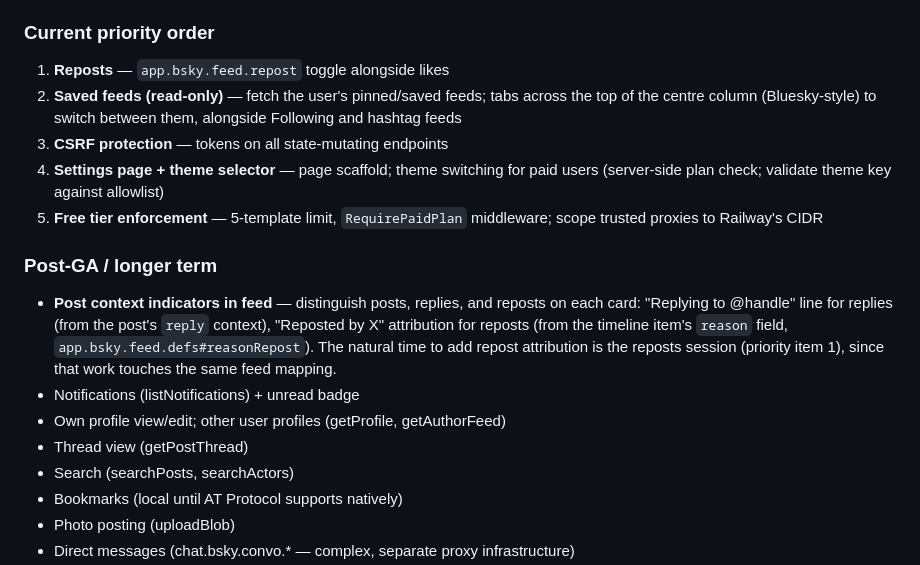
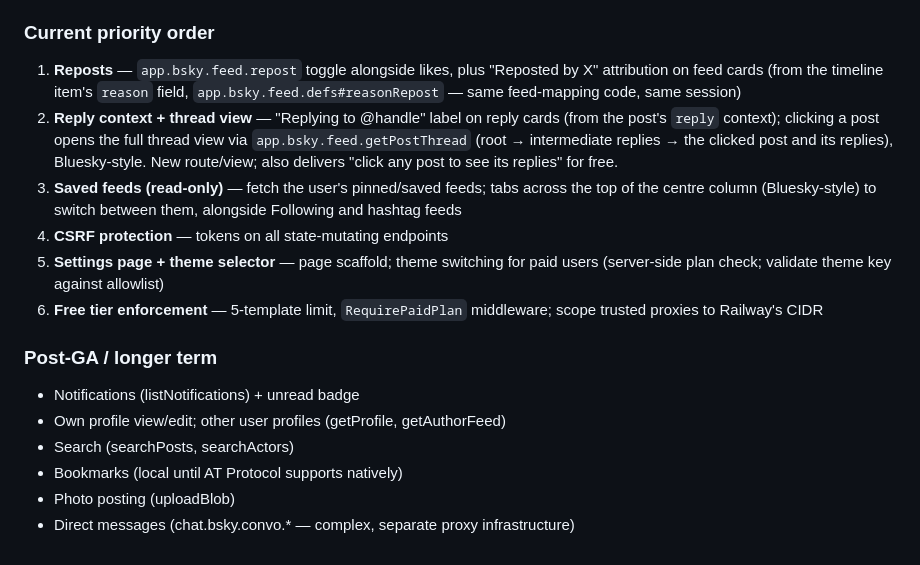
Before and after one commit to simplycycling/draftsky, a Markdown page: CLAUDE.md, the part around the change. Rendered like a GitHub page.

Commit message:
ocs: reprioritise — reposts w/ attribution, then thread view

```diff
--- a/CLAUDE.md
+++ b/CLAUDE.md
@@ -388,25 +388,26 @@ in Docker (`docker start draftsky-dev-db`).
 - Railway deployment, custom domain, bare-domain 301 redirect
 
 ### Current priority order
-1. **Reposts** — `app.bsky.feed.repost` toggle alongside likes
-2. **Saved feeds (read-only)** — fetch the user's pinned/saved feeds; tabs across the
+1. **Reposts** — `app.bsky.feed.repost` toggle alongside likes, plus "Reposted by X"
+   attribution on feed cards (from the timeline item's `reason` field,
+   `app.bsky.feed.defs#reasonRepost` — same feed-mapping code, same session)
+2. **Reply context + thread view** — "Replying to @handle" label on reply cards (from
+   the post's `reply` context); clicking a post opens the full thread view via
+   `app.bsky.feed.getPostThread` (root → intermediate replies → the clicked post and
+   its replies), Bluesky-style. New route/view; also delivers "click any post to see
+   its replies" for free.
+3. **Saved feeds (read-only)** — fetch the user's pinned/saved feeds; tabs across the
    top of the centre column (Bluesky-style) to switch between them, alongside
    Following and hashtag feeds
-3. **CSRF protection** — tokens on all state-mutating endpoints
-4. **Settings page + theme selector** — page scaffold; theme switching for paid users
+4. **CSRF protection** — tokens on all state-mutating endpoints
+5. **Settings page + theme selector** — page scaffold; theme switching for paid users
    (server-side plan check; validate theme key against allowlist)
-5. **Free tier enforcement** — 5-template limit, `RequirePaidPlan` middleware; scope
+6. **Free tier enforcement** — 5-template limit, `RequirePaidPlan` middleware; scope
    trusted proxies to Railway's CIDR
 
 ### Post-GA / longer term
-- **Post context indicators in feed** — distinguish posts, replies, and reposts on
-  each card: "Replying to @handle" line for replies (from the post's `reply` context),
-  "Reposted by X" attribution for reposts (from the timeline item's `reason` field,
-  `app.bsky.feed.defs#reasonRepost`). The natural time to add repost attribution is
-  the reposts session (priority item 1), since that work touches the same feed mapping.
 - Notifications (listNotifications) + unread badge
 - Own profile view/edit; other user profiles (getProfile, getAuthorFeed)
-- Thread view (getPostThread)
 - Search (searchPosts, searchActors)
 - Bookmarks (local until AT Protocol supports natively)
 - Photo posting (uploadBlob)
```
